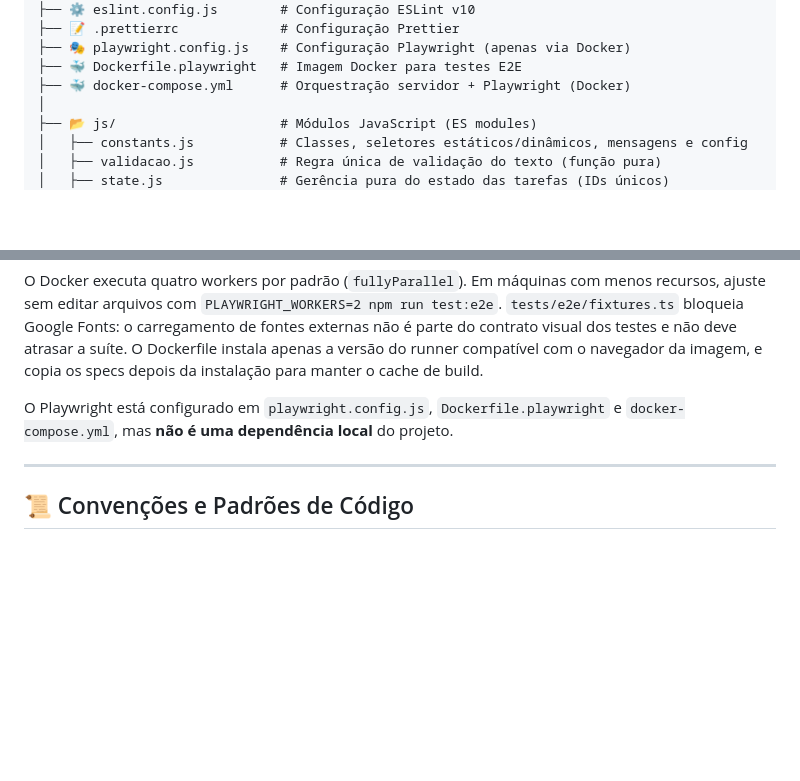
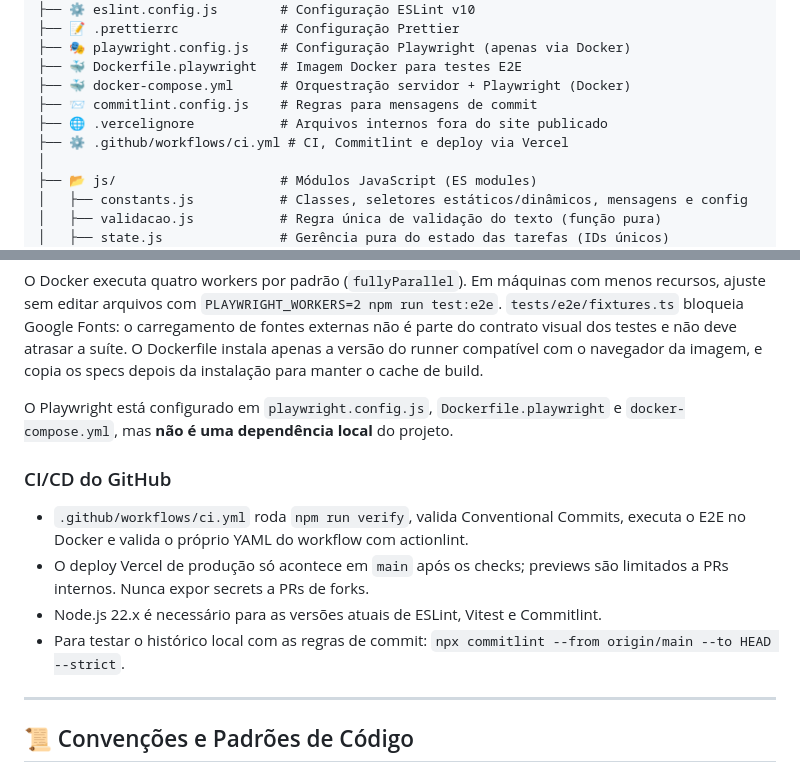
Before and after one commit to robsonbs/todo-list-js, a Markdown page: AGENTS.md, 2 parts joined by grey strips. Drawn GitHub-style; blank space fills up the shorter version.

```diff
--- a/AGENTS.md
+++ b/AGENTS.md
@@ -40,6 +40,9 @@ todo-list-js/
 ├── 🎭 playwright.config.js    # Configuração Playwright (apenas via Docker)
 ├── 🐳 Dockerfile.playwright   # Imagem Docker para testes E2E
 ├── 🐳 docker-compose.yml      # Orquestração servidor + Playwright (Docker)
+├── 📨 commitlint.config.js    # Regras para mensagens de commit
+├── 🌐 .vercelignore           # Arquivos internos fora do site publicado
+├── ⚙️ .github/workflows/ci.yml # CI, Commitlint e deploy via Vercel
 │
 ├── 📂 js/                     # Módulos JavaScript (ES modules)
 │   ├── constants.js           # Classes, seletores estáticos/dinâmicos, mensagens e config
@@ -235,6 +238,16 @@ da imagem, e copia os specs depois da instalação para manter o cache de build.
 
 O Playwright está configurado em `playwright.config.js`, `Dockerfile.playwright` e `docker-compose.yml`, mas **não é uma dependência local** do projeto.
 
+### CI/CD do GitHub
+
+- `.github/workflows/ci.yml` roda `npm run verify`, valida Conventional Commits,
+  executa o E2E no Docker e valida o próprio YAML do workflow com actionlint.
+- O deploy Vercel de produção só acontece em `main` após os checks; previews
+  são limitados a PRs internos. Nunca expor secrets a PRs de forks.
+- Node.js 22.x é necessário para as versões atuais de ESLint, Vitest e Commitlint.
+- Para testar o histórico local com as regras de commit:
+  `npx commitlint --from origin/main --to HEAD --strict`.
+
 ---
 
 ## 📜 Convenções e Padrões de Código
```
Also changed, not shown: README.md (+30 -0 lines).
